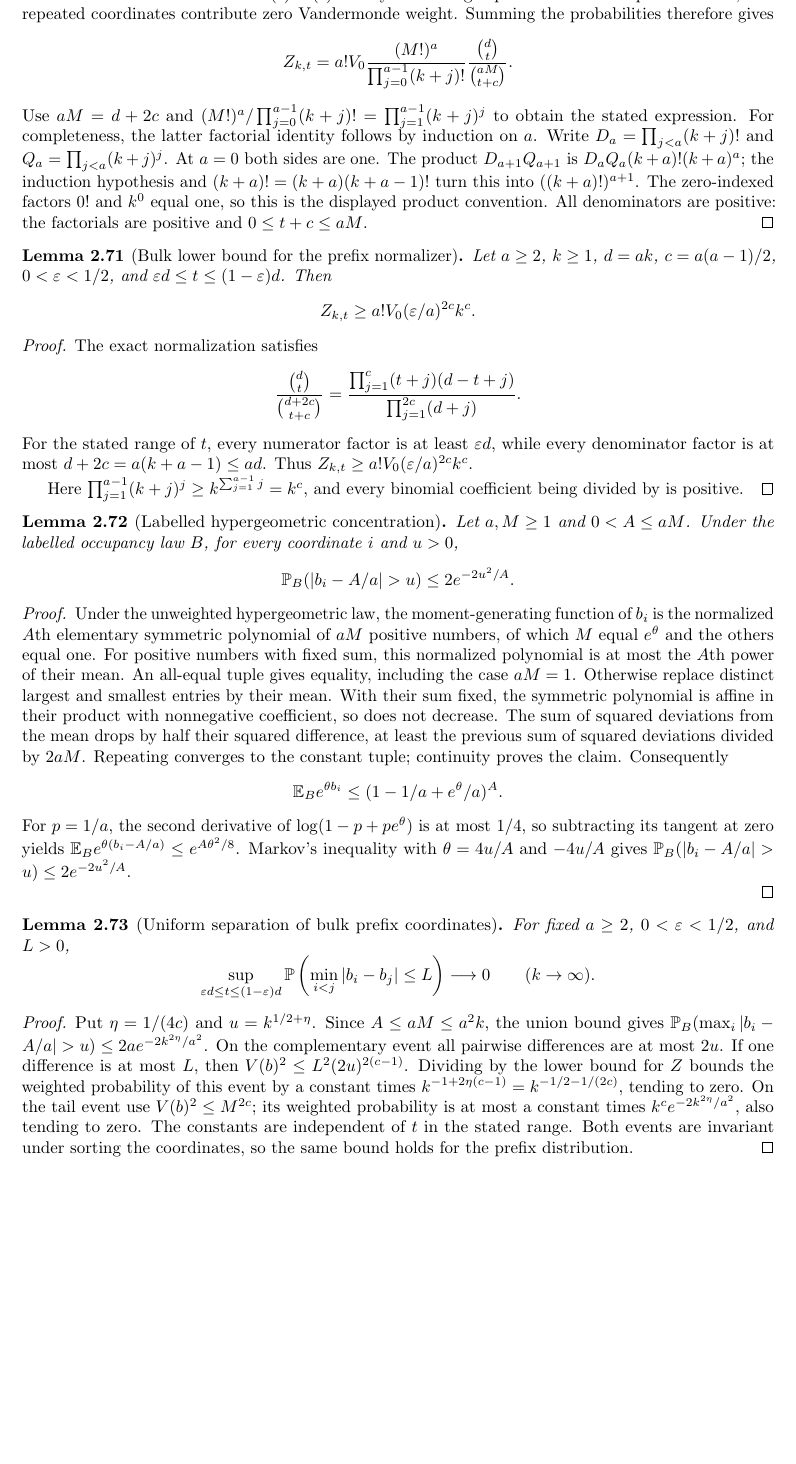
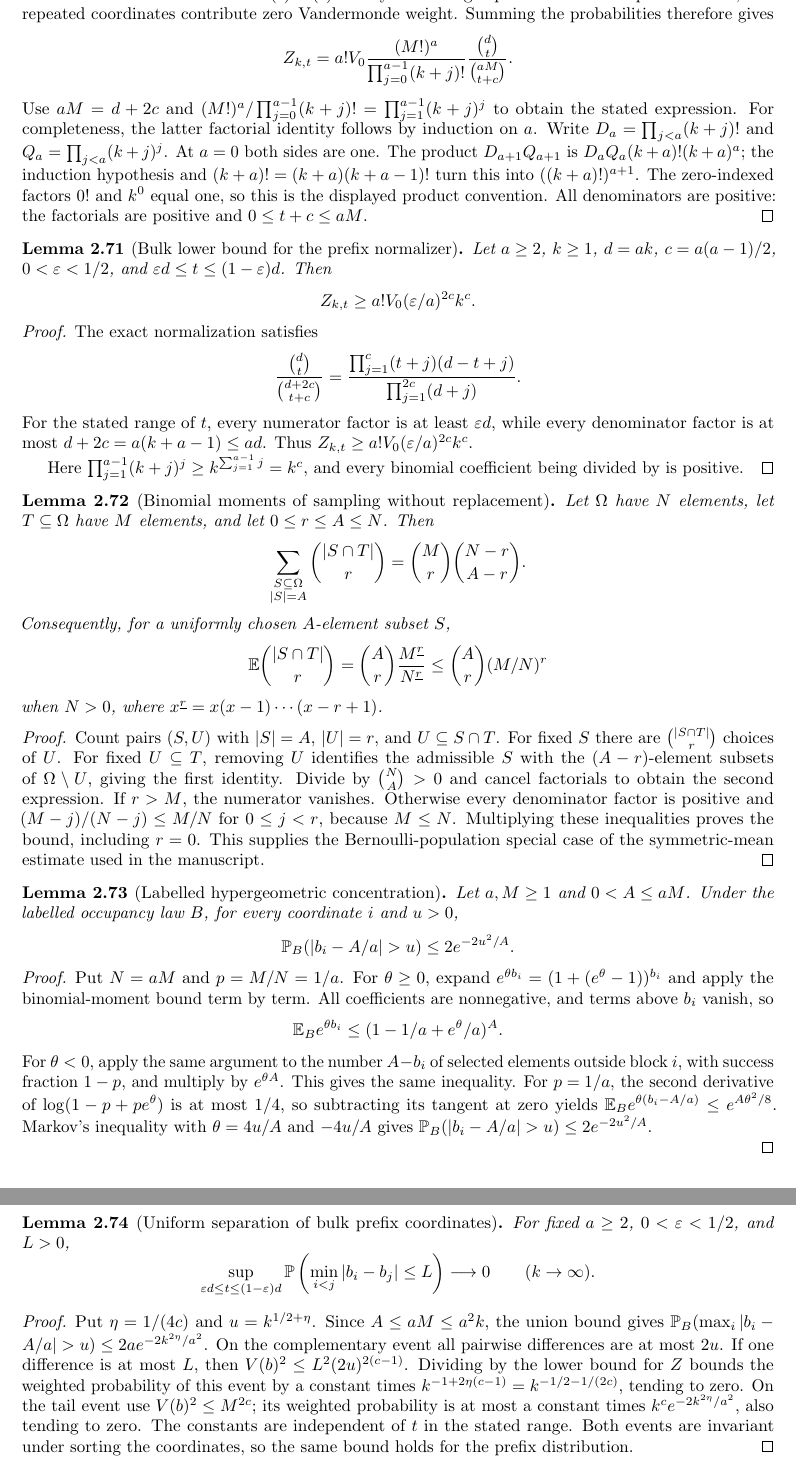
Before and after one commit to YijunYuan/AdelicBostConjecture, a LaTeX thesis (blueprint/src/web.tex, which reads blueprint/src/specht.tex): part of page 30 of 54 before the commit and two parts of pages 30 and 31 of 54 after it, the two joined at a grey line, cut so that both start at the same text, the shorter picture padded with empty space. Compiled offline with pdfLaTeX.

Commit message:
Count binomial moments of sampling without replacement
Summary: Prove the actual subset-incidence identity and its normalized falling-factorial bound; use it to specialize the manuscript symmetric-mean step to Bernoulli populations. Interactive diagnostics are clean and serialized verification follows.
Archon-Commit: agent
Archon-Run: 0003
Archon-Role: horizon
Archon-Session: 0028-horizon-BOST-SPECHT
Archon-Task: BOST-SPECHT
Archon-Projects: BostConjecture

```diff
--- a/blueprint/src/specht.tex
+++ b/blueprint/src/specht.tex
@@ -1565,7 +1565,8 @@ factorials are positive and $0\leq t+c\leq aM$.
 
 \begin{lemma}[Bulk lower bound for the prefix normalizer]
 \label{lem:prefix-normalizer-lower}\uses{lem:prefix-distribution}
-\source{bost-specht-manuscript:page-0007}\notready
+\lean{BostConjecture.Specht.sum_occupancyWeight_bulk_lower}
+\source{bost-specht-manuscript:page-0007}\leanok
 Let $a\geq2$, $k\geq1$, $d=ak$, $c=a(a-1)/2$,
 $0<\varepsilon<1/2$, and $\varepsilon d\leq t\leq(1-\varepsilon)d$.
 Then
@@ -1588,8 +1589,40 @@ Here $\prod_{j=1}^{a-1}(k+j)^j\geq k^{\sum_{j=1}^{a-1}j}=k^c$,
 and every binomial coefficient being divided by is positive.
 \end{proof}
 
+\begin{lemma}[Binomial moments of sampling without replacement]
+\label{lem:sampling-binomial-moments}
+\source{bost-specht-manuscript:page-0007}\notready
+Let $\Omega$ have $N$ elements, let $T\subseteq\Omega$ have $M$
+elements, and let $0\leq r\leq A\leq N$. Then
+\[
+ \sum_{\substack{S\subseteq\Omega\\|S|=A}}
+   \binom{|S\cap T|}{r}
+ =\binom Mr\binom{N-r}{A-r}.
+\]
+Consequently, for a uniformly chosen $A$-element subset $S$,
+\[
+ \mathbb E\binom{|S\cap T|}{r}
+ =\binom Ar\frac{M^{\underline r}}{N^{\underline r}}
+ \leq\binom Ar(M/N)^r
+\]
+when $N>0$, where $x^{\underline r}=x(x-1)\cdots(x-r+1)$.
+\end{lemma}
+\begin{proof}
+Count pairs $(S,U)$ with $|S|=A$, $|U|=r$, and $U\subseteq S\cap T$.
+For fixed $S$ there are $\binom{|S\cap T|}{r}$ choices of $U$.
+For fixed $U\subseteq T$, removing $U$ identifies the admissible $S$
+with the $(A-r)$-element subsets of $\Omega\setminus U$, giving the
+first identity. Divide by $\binom NA>0$ and cancel factorials to
+obtain the second expression. If $r>M$, the numerator vanishes.
+Otherwise every denominator factor is positive and
+$(M-j)/(N-j)\leq M/N$ for $0\leq j<r$, because $M\leq N$.
+Multiplying these inequalities proves the bound, including $r=0$.
+This supplies the Bernoulli-population special case of the symmetric-mean
+estimate used in the manuscript.
+\end{proof}
+
 \begin{lemma}[Labelled hypergeometric concentration]
-\label{lem:occupancy-concentration}\uses{lem:labelled-occupancy}
+\label{lem:occupancy-concentration}\uses{lem:labelled-occupancy,lem:sampling-binomial-moments}
 \source{bost-specht-manuscript:page-0007}\notready
 Let $a,M\geq1$ and $0<A\leq aM$. Under the labelled occupancy
 law $B$, for every coordinate $i$ and $u>0$,
@@ -1598,22 +1631,16 @@ law $B$, for every coordinate $i$ and $u>0$,
 \]
 \end{lemma}
 \begin{proof}
-Under the unweighted hypergeometric law, the moment-generating
-function of $b_i$ is the normalized $A$th elementary symmetric
-polynomial of $aM$ positive numbers, of which $M$ equal $e^\theta$
-and the others equal one. For positive numbers with fixed sum, this
-normalized polynomial is at most the $A$th power of their mean.
-An all-equal tuple gives equality, including the case $aM=1$.
-Otherwise replace distinct largest and smallest entries by their mean.
-With their sum fixed, the symmetric polynomial is affine
-in their product with nonnegative coefficient, so does not decrease.
-The sum of squared deviations from the mean drops by half their
-squared difference, at least the previous sum of squared deviations
-divided by $2aM$. Repeating converges to the constant tuple; continuity
-proves the claim. Consequently
+Put $N=aM$ and $p=M/N=1/a$. For $\theta\geq0$, expand
+$e^{\theta b_i}=(1+(e^\theta-1))^{b_i}$ and apply the binomial-moment
+bound term by term. All coefficients are nonnegative, and terms above
+$b_i$ vanish, so
 \[
  \mathbb E_B e^{\theta b_i}\leq(1-1/a+e^\theta/a)^A.
 \]
+For $\theta<0$, apply the same argument to the number $A-b_i$ of
+selected elements outside block $i$, with success fraction $1-p$,
+and multiply by $e^{\theta A}$. This gives the same inequality.
 For $p=1/a$, the second derivative of
 $\log(1-p+pe^\theta)$ is at most $1/4$, so subtracting its tangent
 at zero yields
```
Also changed, not shown: 2 other files.
